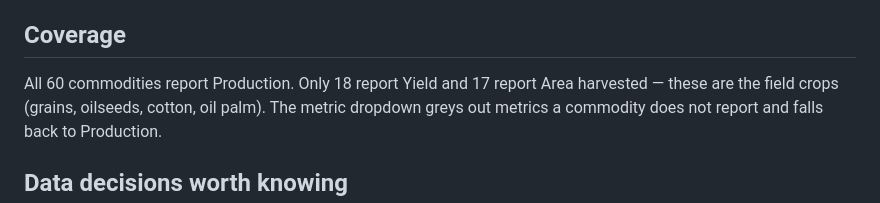
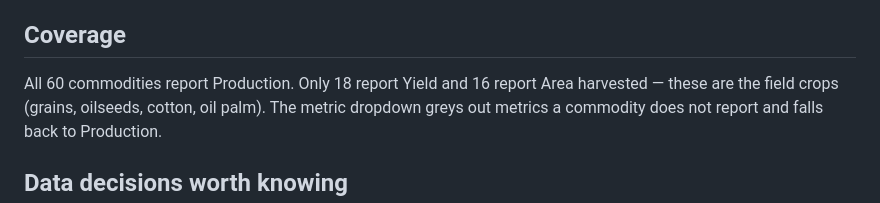
Before and after one commit to HannahRitchie/world-agricultural-production, a Markdown page: README.md, the part around the change. Rendered like a GitHub page.

Commit message:
Correct the area-metric count: 16 commodities, not 17
The 17 counted 'Oilseed, Soybean (Local)', which the build excludes.

Co-Authored-By: Claude Opus 5 (1M context) <noreply@anthropic.com>

```diff
--- a/README.md
+++ b/README.md
@@ -220,7 +220,7 @@ download, so it costs nothing on page load.
 
 ## Coverage
 
-All 60 commodities report Production. Only 18 report Yield and 17 report Area
+All 60 commodities report Production. Only 18 report Yield and 16 report Area
 harvested — these are the field crops (grains, oilseeds, cotton, oil palm).
 The metric dropdown greys out metrics a commodity does not report and falls
 back to Production.
```
